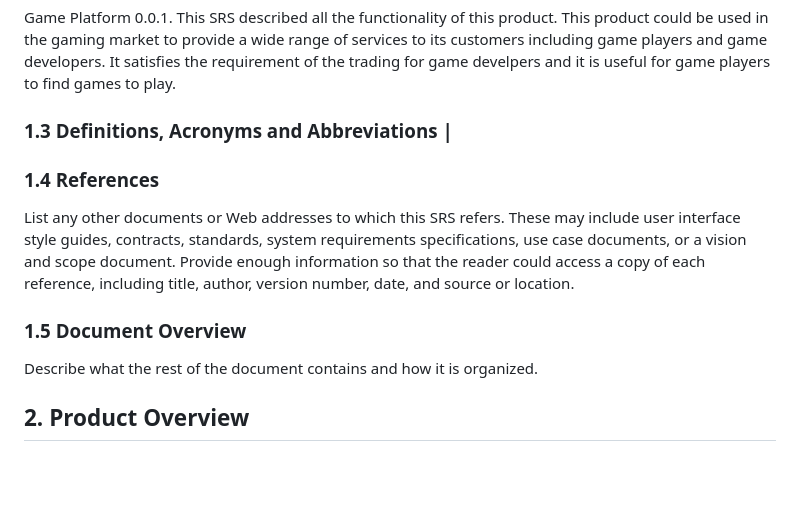
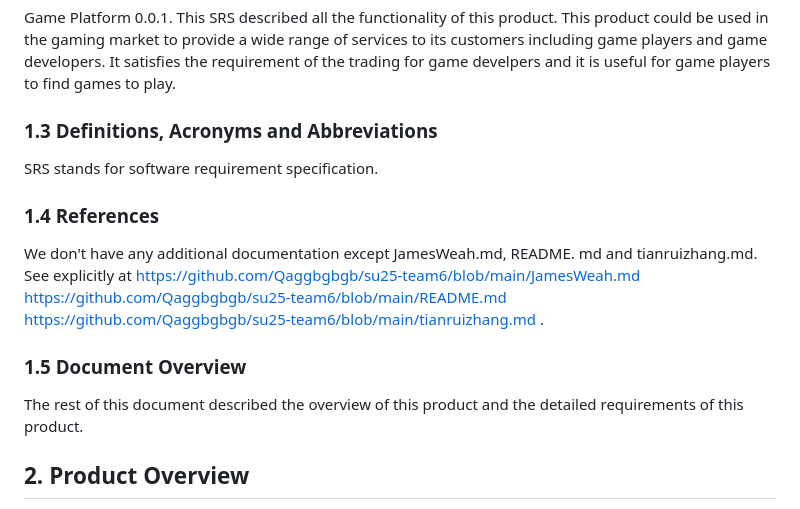
Before and after one commit to Qaggbgbgb/su25-team6, a Markdown page: Game Platform SRS.md, the part around the change. Rendered like a GitHub page; blank space fills up the shorter version.

Commit message:
the rest of 1

```diff
--- a/Game Platform SRS.md
+++ b/Game Platform SRS.md
@@ -51,13 +51,17 @@ Game Platform 0.0.1.
  This SRS described all the functionality of this product.
 This product could be used in the gaming market to provide a wide range of services to its customers including game players and game developers. It satisfies the requirement of the trading for game develpers and it is useful for game players to find games to play.
 
-### 1.3 Definitions, Acronyms and Abbreviations                                                                                                                                                                          |
+### 1.3 Definitions, Acronyms and Abbreviations
+ SRS stands for software requirement specification.
 
 ### 1.4 References
-List any other documents or Web addresses to which this SRS refers. These may include user interface style guides, contracts, standards, system requirements specifications, use case documents, or a vision and scope document. Provide enough information so that the reader could access a copy of each reference, including title, author, version number, date, and source or location.
+We don't have any additional documentation except JamesWeah.md, README. md and tianruizhang.md.
+See explicitly at https://github.com/Qaggbgbgb/su25-team6/blob/main/JamesWeah.md
+https://github.com/Qaggbgbgb/su25-team6/blob/main/README.md
+https://github.com/Qaggbgbgb/su25-team6/blob/main/tianruizhang.md  .
 
 ### 1.5 Document Overview
-Describe what the rest of the document contains and how it is organized.
+The rest of this document described the overview of this product and the detailed requirements of this product.
 
 ## 2. Product Overview
 This section should describe the general factors that affect the product and its requirements. This section does not state specific requirements. Instead, it provides a background for those requirements, which are defined in detail in Section 3, and makes them easier to understand.
```
